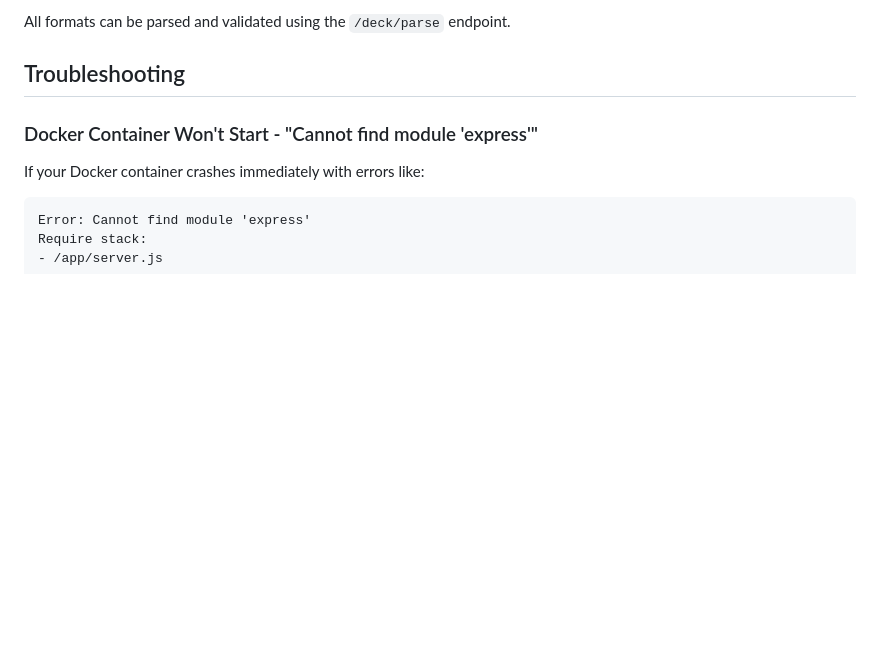
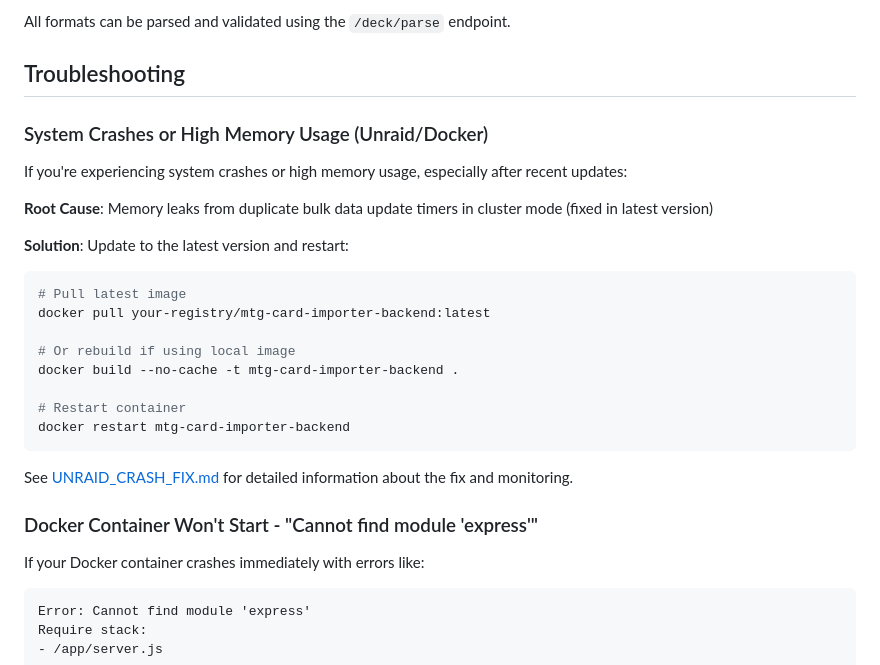
Before and after one commit to zkzeroxvirus/mtg-card-importer-backend, a Markdown page: README.md, the part around the change. Drawn GitHub-style; blank space fills up the shorter version.

````diff
--- a/README.md
+++ b/README.md
@@ -347,6 +347,26 @@ All formats can be parsed and validated using the `/deck/parse` endpoint.
 
 ## Troubleshooting
 
+### System Crashes or High Memory Usage (Unraid/Docker)
+
+If you're experiencing system crashes or high memory usage, especially after recent updates:
+
+**Root Cause**: Memory leaks from duplicate bulk data update timers in cluster mode (fixed in latest version)
+
+**Solution**: Update to the latest version and restart:
+```bash
+# Pull latest image
+docker pull your-registry/mtg-card-importer-backend:latest
+
+# Or rebuild if using local image
+docker build --no-cache -t mtg-card-importer-backend .
+
+# Restart container
+docker restart mtg-card-importer-backend
+```
+
+See [UNRAID_CRASH_FIX.md](UNRAID_CRASH_FIX.md) for detailed information about the fix and monitoring.
+
 ### Docker Container Won't Start - "Cannot find module 'express'"
 
 If your Docker container crashes immediately with errors like:
````
Also changed, not shown: UNRAID_CRASH_FIX.md (added, +211 -0 lines).
